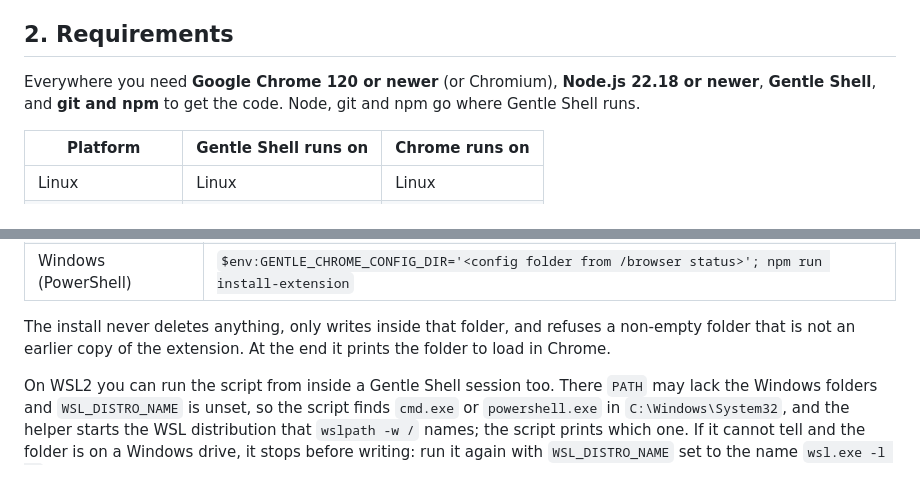
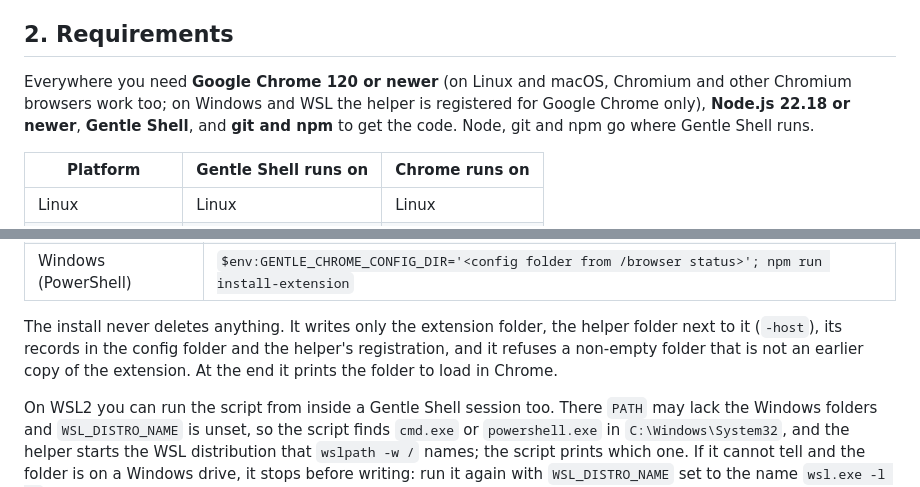
Before and after one commit to AndySabina/gentle-shell-browser, a Markdown page: docs/GUIDE.md, 2 parts joined by grey strips. Drawn GitHub-style.

```diff
--- a/docs/GUIDE.md
+++ b/docs/GUIDE.md
@@ -28,7 +28,7 @@ The extension makes every decision. The terminal only shows you the question, an
 
 ## 2. Requirements
 
-Everywhere you need **Google Chrome 120 or newer** (or Chromium), **Node.js 22.18 or newer**, **Gentle Shell**, and **git and npm** to get the code. Node, git and npm go where Gentle Shell runs.
+Everywhere you need **Google Chrome 120 or newer** (on Linux and macOS, Chromium and other Chromium browsers work too; on Windows and WSL the helper is registered for Google Chrome only), **Node.js 22.18 or newer**, **Gentle Shell**, and **git and npm** to get the code. Node, git and npm go where Gentle Shell runs.
 
 | Platform | Gentle Shell runs on | Chrome runs on |
 |----------|----------------------|----------------|
@@ -106,7 +106,7 @@ The helper must read the same config folder as your Gentle Shell sessions: the t
 | Linux, macOS | `GENTLE_CHROME_CONFIG_DIR='<config folder from /browser status>' npm run install-extension` |
 | Windows (PowerShell) | `$env:GENTLE_CHROME_CONFIG_DIR='<config folder from /browser status>'; npm run install-extension` |
 
-The install never deletes anything, only writes inside that folder, and refuses a non-empty folder that is not an earlier copy of the extension. At the end it prints the folder to load in Chrome.
+The install never deletes anything. It writes only the extension folder, the helper folder next to it (`-host`), its records in the config folder and the helper's registration, and it refuses a non-empty folder that is not an earlier copy of the extension. At the end it prints the folder to load in Chrome.
 
 On WSL2 you can run the script from inside a Gentle Shell session too. There `PATH` may lack the Windows folders and `WSL_DISTRO_NAME` is unset, so the script finds `cmd.exe` or `powershell.exe` in `C:\Windows\System32`, and the helper starts the WSL distribution that `wslpath -w /` names; the script prints which one. If it cannot tell and the folder is on a Windows drive, it stops before writing: run it again with `WSL_DISTRO_NAME` set to the name `wsl.exe -l -q` lists.
 
```
Also changed, not shown: README.md (+2 -2 lines).
